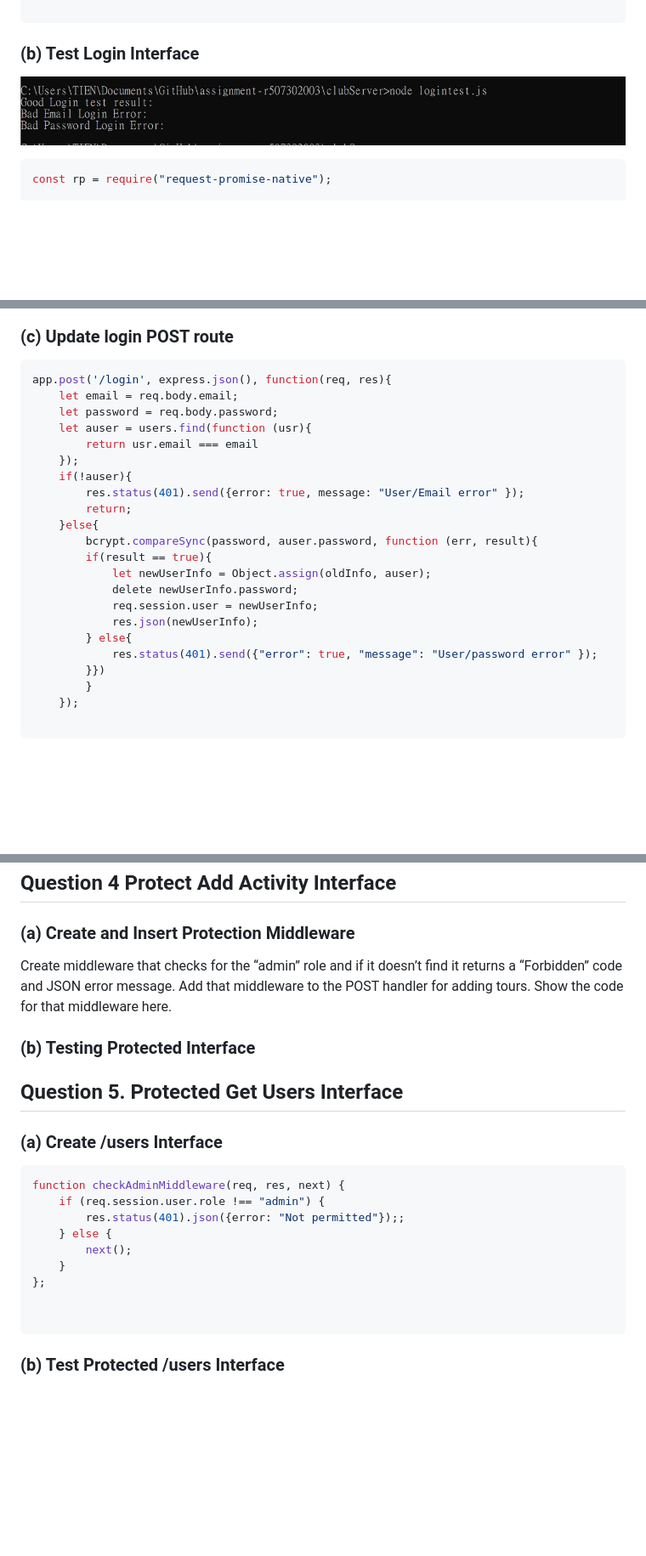
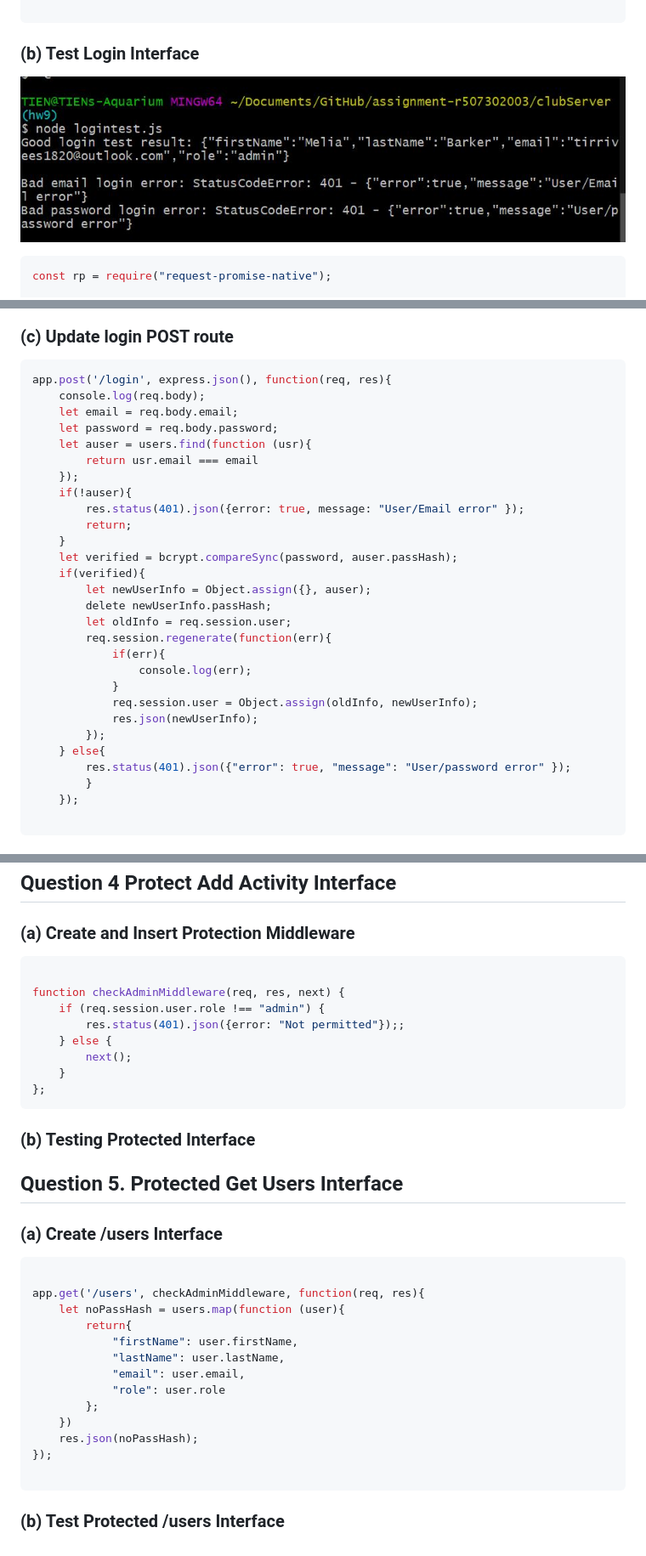
Before and after one commit to r507302003/Website, a Markdown page: README.md, 3 parts joined by grey strips. Shown: that part at 85% size. Drawn GitHub-style; pictures changed too: images/2b.JPG; blank space fills up the shorter version.

````diff
--- a/README.md
+++ b/README.md
@@ -173,24 +173,30 @@ function checkCustomerMiddleware(req, res, next) {
 ### (c) Update login POST route
 ```javascript
 app.post('/login', express.json(), function(req, res){
+    console.log(req.body);
     let email = req.body.email;
     let password = req.body.password;
     let auser = users.find(function (usr){
         return usr.email === email
     });
     if(!auser){
-        res.status(401).send({error: true, message: "User/Email error" });
+        res.status(401).json({error: true, message: "User/Email error" });
         return;
-    }else{
-        bcrypt.compareSync(password, auser.password, function (err, result){
-        if(result == true){
-            let newUserInfo = Object.assign(oldInfo, auser);
-            delete newUserInfo.password;
-            req.session.user = newUserInfo;
+    }
+    let verified = bcrypt.compareSync(password, auser.passHash);
+    if(verified){
+        let newUserInfo = Object.assign({}, auser);
+        delete newUserInfo.passHash;
+        let oldInfo = req.session.user;
+        req.session.regenerate(function(err){
+            if(err){
+                console.log(err);
+            }
+            req.session.user = Object.assign(oldInfo, newUserInfo);
             res.json(newUserInfo);
-        } else{
-            res.status(401).send({"error": true, "message": "User/password error" });
-        }})
+        });
+    } else{
+        res.status(401).json({"error": true, "message": "User/password error" });
         }
     });
 
@@ -219,7 +225,17 @@ app.get('/logout', function (req, res) {
 ## Question 4 Protect Add Activity Interface
 
 ### (a) Create and Insert Protection Middleware
-Create middleware that checks for the “admin” role and if it doesn’t find it returns a “Forbidden” code and JSON error message. Add that middleware to the POST handler for adding tours. Show the code for that middleware here.
+
+```javascript
+
+function checkAdminMiddleware(req, res, next) {
+	if (req.session.user.role !== "admin") {
+		res.status(401).json({error: "Not permitted"});;
+	} else {
+		next();
+	}
+};
+```
 
 
 ### (b) Testing Protected Interface
@@ -231,14 +247,18 @@ Create middleware that checks for the “admin” role and if it doesn’t find
 
 ### (a) Create /users Interface
 ```javascript
-function checkAdminMiddleware(req, res, next) {
-	if (req.session.user.role !== "admin") {
-		res.status(401).json({error: "Not permitted"});;
-	} else {
-		next();
-	}
-};
 
+app.get('/users', checkAdminMiddleware, function(req, res){
+    let noPassHash = users.map(function (user){
+        return{
+            "firstName": user.firstName,
+            "lastName": user.lastName,
+            "email": user.email,
+            "role": user.role
+        };
+    })
+    res.json(noPassHash);
+});
 
 ```
 
````
Also changed, not shown: 5 other files.
